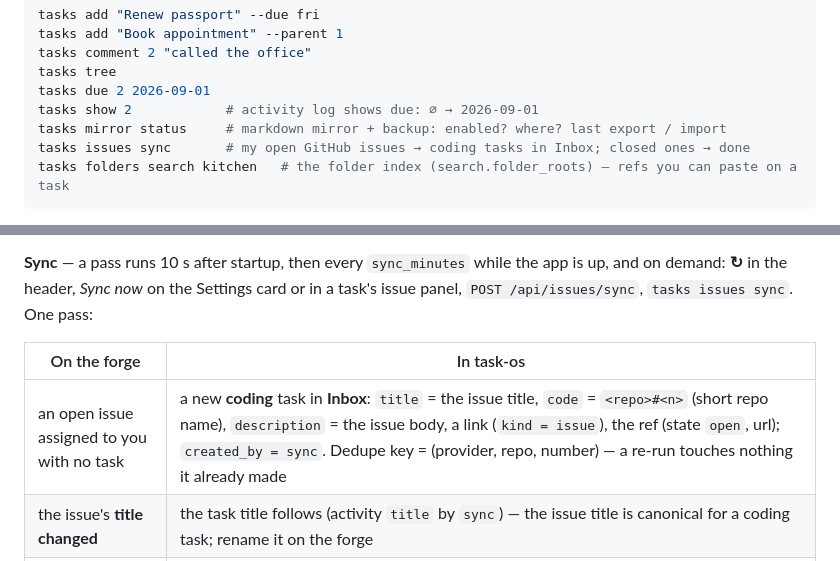
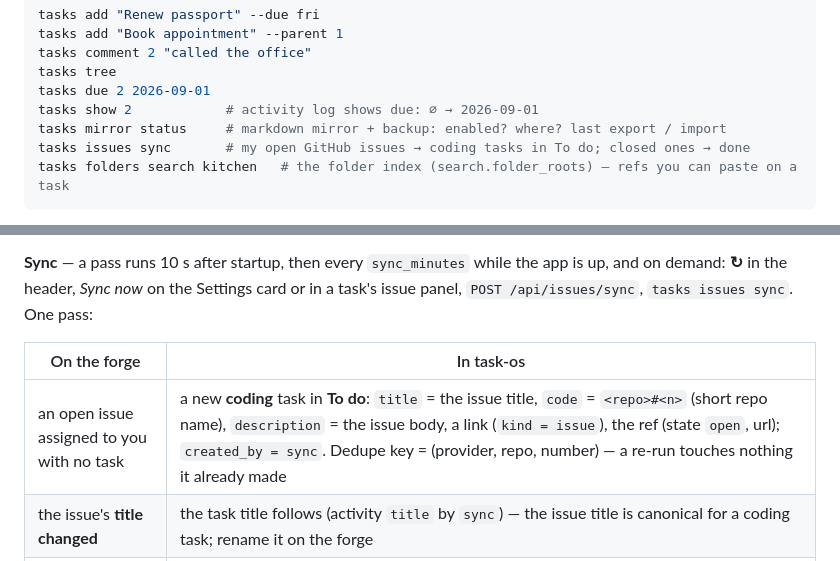
Before and after one commit to ferraroroberto/task-os, a Markdown page: README.md, 2 parts joined by grey strips. Drawn GitHub-style.

Commit message:
docs: reflect synced-issue tasks defaulting to todo, not inbox

````diff
--- a/README.md
+++ b/README.md
@@ -32,7 +32,7 @@ tasks tree
 tasks due 2 2026-09-01
 tasks show 2            # activity log shows due: ∅ → 2026-09-01
 tasks mirror status     # markdown mirror + backup: enabled? where? last export / import
-tasks issues sync       # my open GitHub issues → coding tasks in Inbox; closed ones → done
+tasks issues sync       # my open GitHub issues → coding tasks in To do; closed ones → done
 tasks folders search kitchen   # the folder index (search.folder_roots) — refs you can paste on a task
 ```
 
@@ -338,7 +338,7 @@ A coding task **is** an issue: `type = coding` ⇔ an `issue_refs` row (provider
 
 | On the forge | In task-os |
 | --- | --- |
-| an open issue assigned to you with no task | a new **coding** task in **Inbox**: `title` = the issue title, `code` = `<repo>#<n>` (short repo name), `description` = the issue body, a link (`kind = issue`), the ref (state `open`, url); `created_by = sync`. Dedupe key = (provider, repo, number) — a re-run touches nothing it already made |
+| an open issue assigned to you with no task | a new **coding** task in **To do**: `title` = the issue title, `code` = `<repo>#<n>` (short repo name), `description` = the issue body, a link (`kind = issue`), the ref (state `open`, url); `created_by = sync`. Dedupe key = (provider, repo, number) — a re-run touches nothing it already made |
 | the issue's **title changed** | the task title follows (activity `title` by `sync`) — the issue title is canonical for a coding task; rename it on the forge |
 | an issue that was **closed** is open again | the ref goes `open`; a task that was done / cancelled is **reopened** to `todo` (activity by `sync`) |
 | a ref that should be open is **missing from the list** | confirmed first with one `gh issue view`: **closed** → the ref goes `closed` and the task is **done** (skipped when already done / cancelled; activity `status … → done · sync` + `issue_state open → closed · sync`); still open (unassigned from you, another owner) → nothing but `last_synced` moves; the lookup failed → the task is left alone and the error is in the result. Closed refs are not polled again |
````
